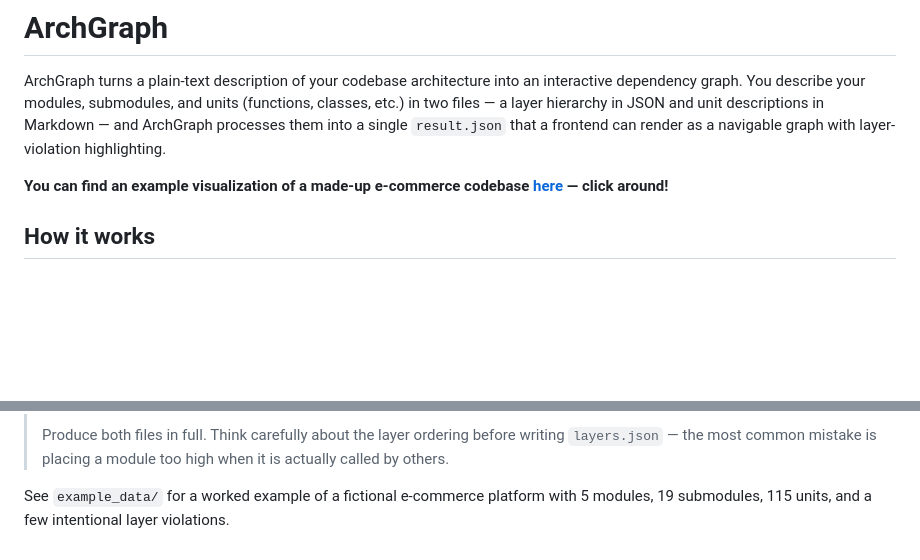
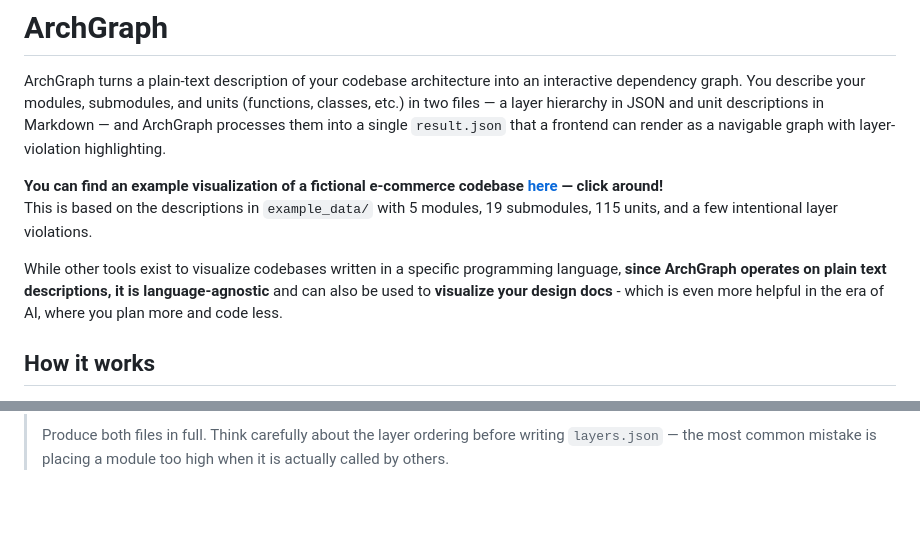
Before and after one commit to cod3licious/archgraph, a Markdown page: README.md, 2 parts joined by grey strips. GitHub-like rendering; blank space fills up the shorter version.

```diff
--- a/README.md
+++ b/README.md
@@ -2,7 +2,10 @@
 
 ArchGraph turns a plain-text description of your codebase architecture into an interactive dependency graph. You describe your modules, submodules, and units (functions, classes, etc.) in two files — a layer hierarchy in JSON and unit descriptions in Markdown — and ArchGraph processes them into a single `result.json` that a frontend can render as a navigable graph with layer-violation highlighting.
 
-**You can find an example visualization of a made-up e-commerce codebase [here](https://franziskahorn.de/demo_archgraph/) — click around!**
+**You can find an example visualization of a fictional e-commerce codebase [here](https://franziskahorn.de/demo_archgraph/) — click around!** \
+This is based on the descriptions in `example_data/` with 5 modules, 19 submodules, 115 units, and a few intentional layer violations.
+
+While other tools exist to visualize codebases written in a specific programming language, **since ArchGraph operates on plain text descriptions, it is language-agnostic** and can also be used to **visualize your design docs** - which is even more helpful in the era of AI, where you plan more and code less.
 
 ## How it works
 
@@ -160,6 +163,3 @@ Paste the following prompt into your AI agent of choice (Claude, GPT-4, Gemini,
 > - Do not invent dependencies that do not exist in the actual code.
 >
 > Produce both files in full. Think carefully about the layer ordering before writing `layers.json` — the most common mistake is placing a module too high when it is actually called by others.
-
-
-See `example_data/` for a worked example of a fictional e-commerce platform with 5 modules, 19 submodules, 115 units, and a few intentional layer violations.
```
